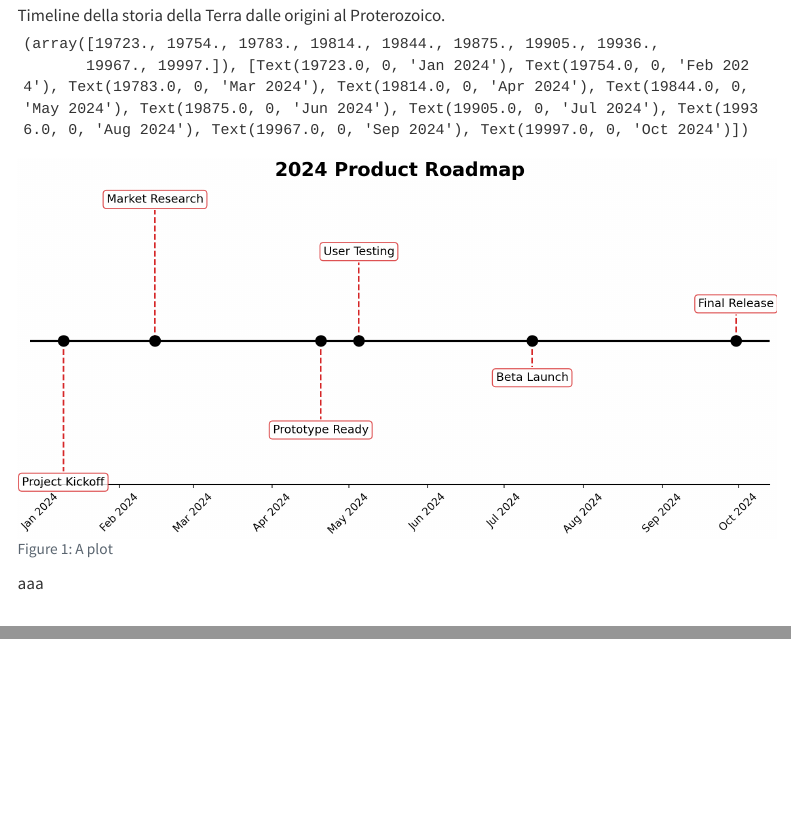
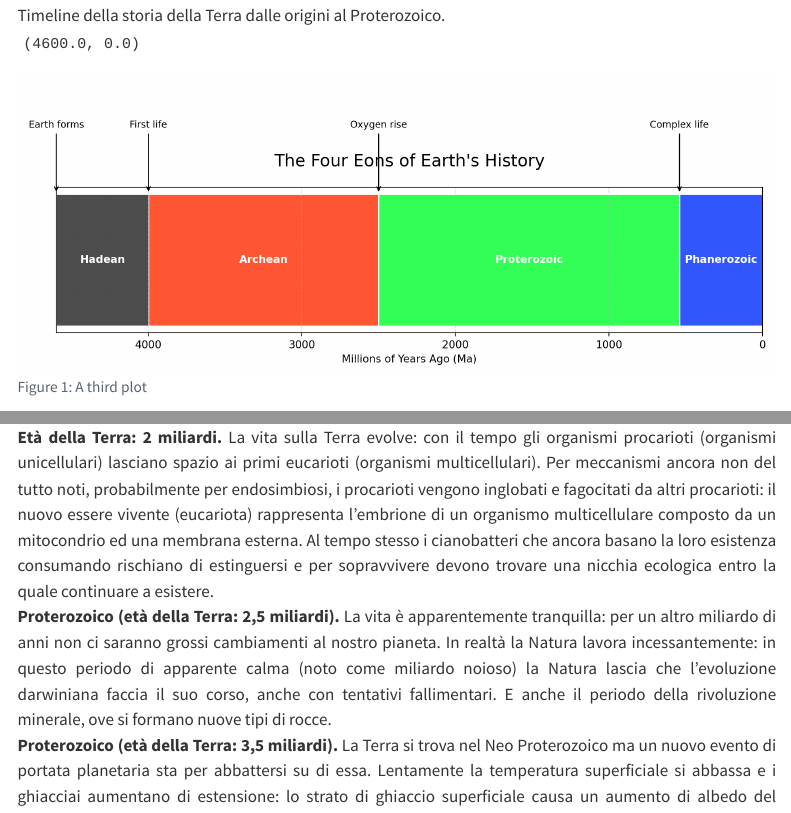
Before and after one commit to alexfum75/alexfum75.github.io, a Quarto document (TerraDintorni.qmd): the page in a window 1100 px wide, from 4700 px down, and a second part further down, joined at a grey line. Rendered offline with R 4.5, knitr and Pandoc in place of Quarto, with nearby package versions; menus at the side of the page are left out.

Commit message:
ultimo grafico

````diff
--- a/TerraDintorni.qmd
+++ b/TerraDintorni.qmd
@@ -286,65 +286,43 @@ raggiunge circa 85% di quella attuale.
 Proterozoico.]({{< var cap1.dir >}}/timeline1.png){.lightbox}
 
 ```{python}
-#| label: fig-polar
-#| fig-cap: "A  plot "
+#| label: fig-polar3
+#| fig-cap: "A  third plot"
 
 import matplotlib.pyplot as plt
-import matplotlib.dates as mdates
-from datetime import datetime
-import numpy as np
 
-# 1. Prepare the Data (Date, Event)
-events = [
-    ("2024-01-10", "Project Kickoff"),
-    ("2024-02-15", "Market Research"),
-    ("2024-04-20", "Prototype Ready"),
-    ("2024-05-05", "User Testing"),
-    ("2024-07-12", "Beta Launch"),
-    ("2024-09-30", "Final Release")
+# Data: Eon names, start times (Ma - Million years ago), and colors
+# We use Ma (Mega-annum) where 4600 = 4.6 billion years ago
+eons = [
+    {"name": "Hadean", "start": 4600, "end": 4000, "color": "#4D4D4D", "event": "Earth forms"},
+    {"name": "Archean", "start": 4000, "end": 2500, "color": "#FF5733", "event": "First life"},
+    {"name": "Proterozoic", "start": 2500, "end": 541, "color": "#33FF57", "event": "Oxygen rise"},
+    {"name": "Phanerozoic", "start": 541, "end": 0, "color": "#3357FF", "event": "Complex life"}
 ]
 
-# 2. Process dates and labels
-dates = [datetime.strptime(d, "%Y-%m-%d") for d, e in events]
-names = [e for d, e in events]
+fig, ax = plt.subplots(figsize=(10, 4))
 
-# 3. Set up alternating levels for labels to prevent overlap
-# (Heights of 5, -5, 3, -3, 1, -1)
-levels = np.tile([-5, 5, -3, 3, -1, 1], int(np.ceil(len(dates)/6)))[:len(dates)]
+# Create the bars
+for eon in eons:
+    duration = eon["start"] - eon["end"]
+    ax.barh("Earth History", duration, left=eon["end"], color=eon["color"], edgecolor='white', label=eon["name"])
 
-# 4. Create the plot
-fig, ax = plt.subplots(figsize=(10, 5), constrained_layout=True)
-ax.set_title("2024 Product Roadmap", fontsize=18, pad=20, fontweight='bold')
+    # Add eon labels in the middle of the bars
+    mid_point = eon["end"] + (duration / 2)
+    ax.text(mid_point, 0, eon["name"], ha='center', va='center', color='white', fontweight='bold', fontsize=10)
 
-# Create the baseline
-ax.axhline(0, color="black", linewidth=2, zorder=1)
+    # Add major events
+    ax.annotate(eon["event"], xy=(eon["start"], 0.4), xytext=(eon["start"], 0.8),
+                arrowprops=dict(arrowstyle="->", color='black'), ha='center', fontsize=9)
 
-# Add the stems and markers
-ax.vlines(dates, 0, levels, color="tab:red", linestyle="--")
-ax.scatter(dates, np.zeros_like(dates), color="black", s=100, zorder=3)
+# Formatting the x-axis
+ax.set_xlim(4600, 0)  # Reversed to show time moving toward the present
+ax.set_xlabel("Millions of Years Ago (Ma)")
+ax.set_title("The Four Eons of Earth's History", fontsize=16, pad=20)
+ax.get_yaxis().set_visible(False) # Hide y-axis since it's just one row
 
-# 5. Annotate the events
-for i, (date, name) in enumerate(zip(dates, names)):
-    ax.annotate(name, xy=(date, levels[i]),
-                xytext=(0, 5 if levels[i] > 0 else -5),
-                textcoords="offset points",
-                ha="center", va="bottom" if levels[i] > 0 else "top",
-                fontsize=11, fontweight='medium',
-                bbox=dict(boxstyle='round,pad=0.3', fc='white', ec='tab:red', alpha=0.8))
-
-# 6. Format the X-axis (Dates)
-ax.xaxis.set_major_locator(mdates.MonthLocator(interval=1))
-ax.xaxis.set_major_formatter(mdates.DateFormatter("%b %Y"))
-plt.xticks(rotation=45)
-
-# 7. Clean up the styling
-ax.get_yaxis().set_visible(False)
-for spine in ["left", "top", "right"]:
-    ax.spines[spine].set_visible(False)
+# Clean up the look
+plt.tight_layout()
+plt.grid(axis='x', linestyle='--', alpha=0.5)
 
 plt.show()
-
-```
-aaa
-
-```{python}
````
Also changed, not shown: TerraDintorni.qmd (24 more changed lines), 9 other files.
